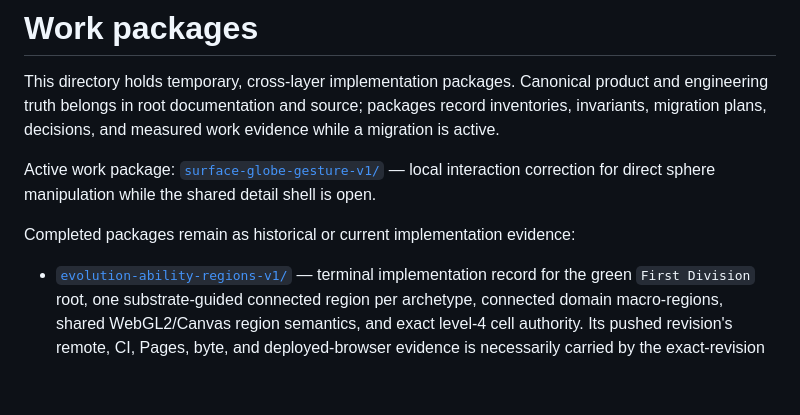
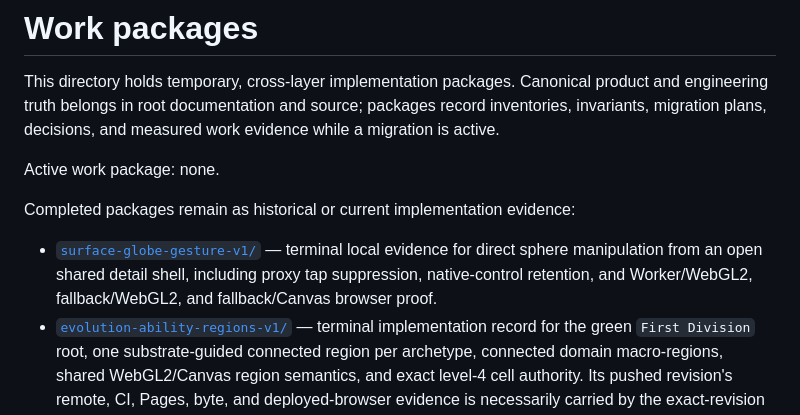
Before and after one commit to lkjsxc/cell-sphere-game, a Markdown page: docs/work/README.md, the part around the change. Drawn GitHub-style; blank space fills up the shorter version.

Commit message:
docs: close surface globe gesture work

```diff
--- a/docs/work/README.md
+++ b/docs/work/README.md
@@ -5,12 +5,14 @@ product and engineering truth belongs in root documentation and source; packages
 record inventories, invariants, migration plans, decisions, and measured work
 evidence while a migration is active.
 
-Active work package: [`surface-globe-gesture-v1/`](surface-globe-gesture-v1/)
-— local interaction correction for direct sphere manipulation while the shared
-detail shell is open.
+Active work package: none.
 
 Completed packages remain as historical or current implementation evidence:
 
+- [`surface-globe-gesture-v1/`](surface-globe-gesture-v1/) — terminal local
+  evidence for direct sphere manipulation from an open shared detail shell,
+  including proxy tap suppression, native-control retention, and Worker/WebGL2,
+  fallback/WebGL2, and fallback/Canvas browser proof.
 - [`evolution-ability-regions-v1/`](evolution-ability-regions-v1/) — terminal
   implementation record for the green `First Division` root, one
   substrate-guided connected region per archetype, connected domain
```
Also changed, not shown: 1 other file.
